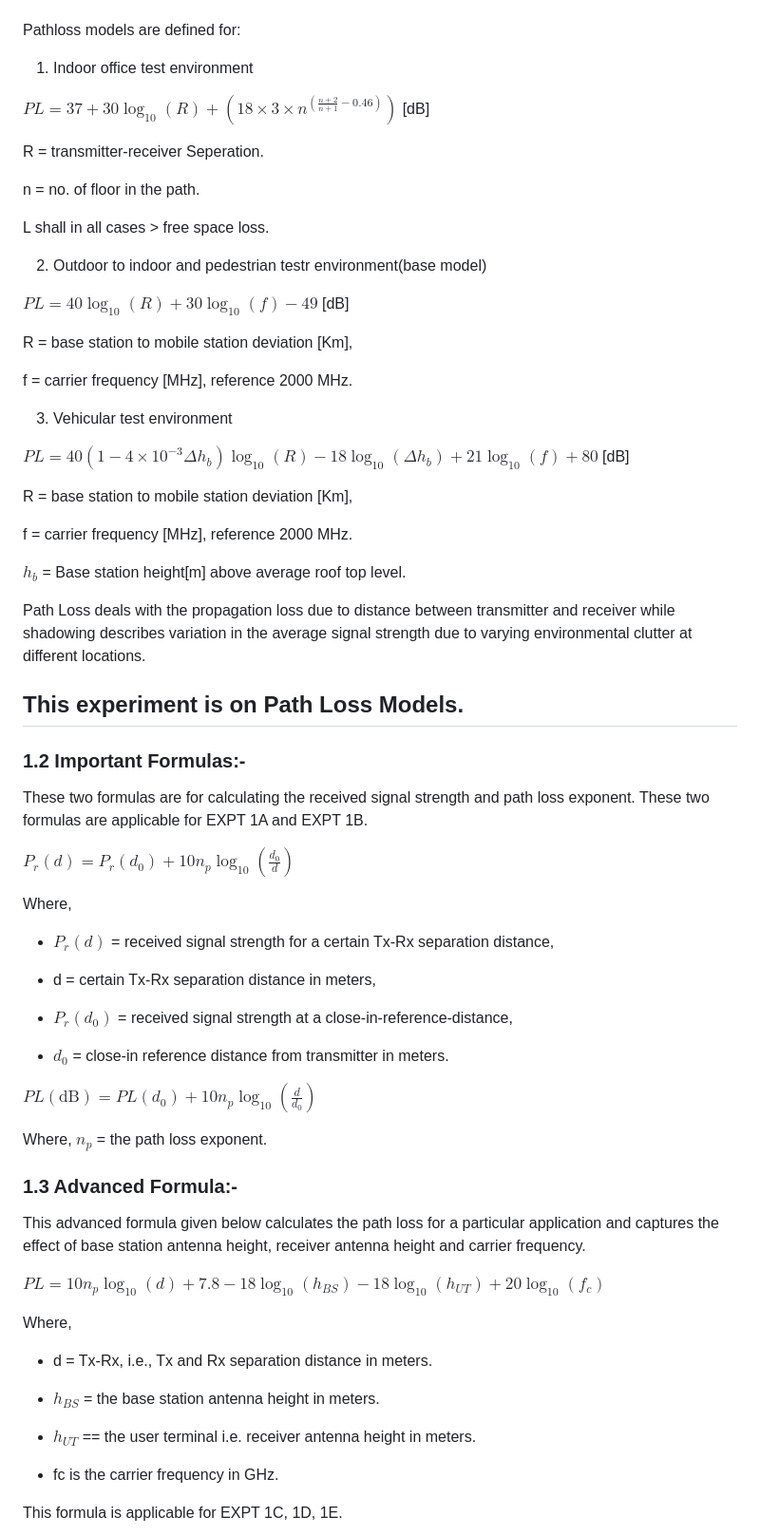
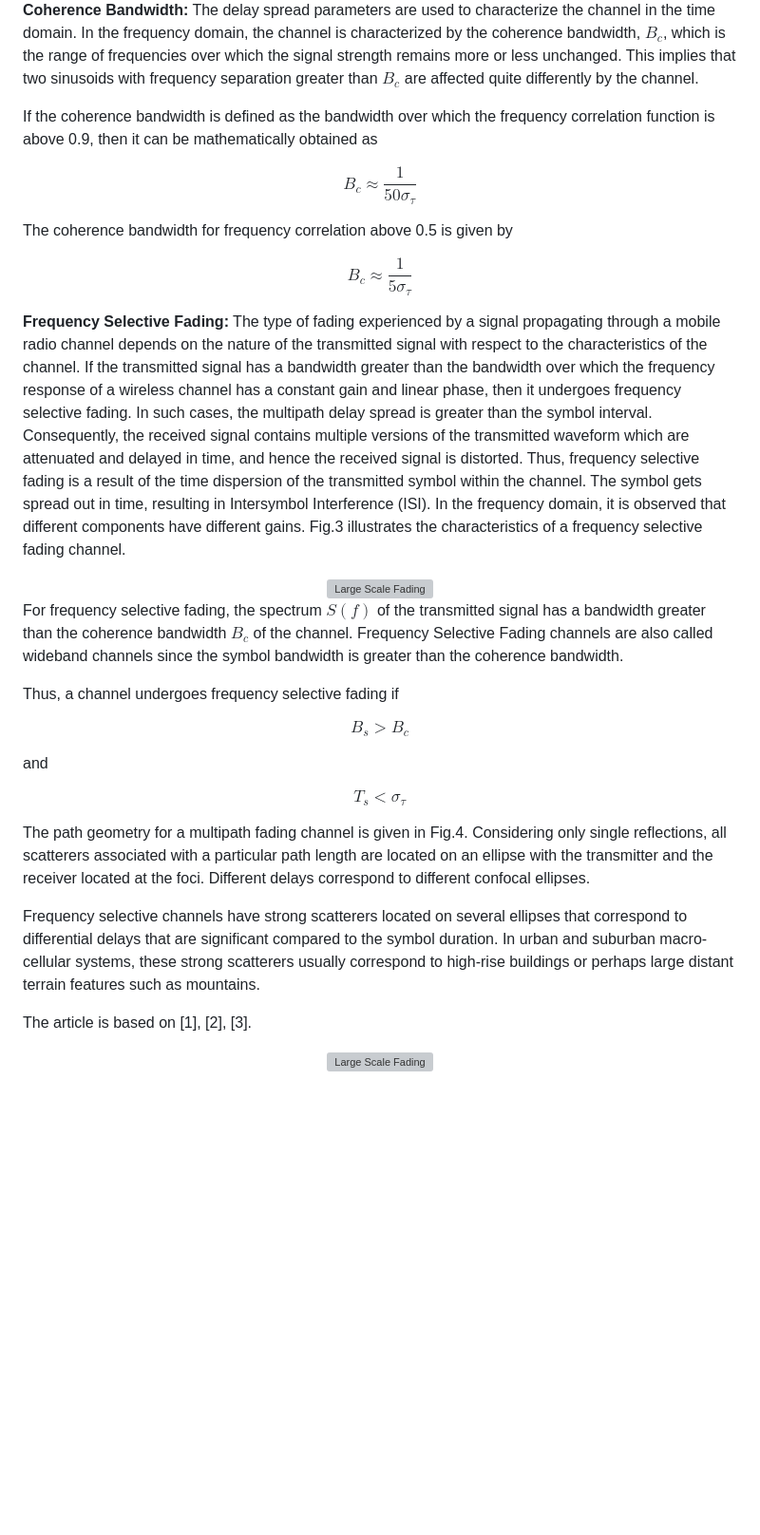
Before and after one commit to virtual-labs/exp-freq-selective-fading-iitkgp, a Markdown page: experiment/theory.md, the part around the change printed below. Shown: that part at 95% size. Rendered like a GitHub page; blank space fills up the shorter version; grey boxes are pictures that could not be loaded.

```diff
--- a/experiment/theory.md
+++ b/experiment/theory.md
@@ -114,76 +44,38 @@ $\overline{PL}(\text{dB}) = \overline{PL}(d_0) + 10 n_p \log\left(\frac{d}{d_0}\
 
+**Coherence Bandwidth:** The delay spread parameters are used to characterize the channel in the time domain. In the frequency domain, the channel is characterized by the coherence bandwidth, $B_c$, which is the range of frequencies over which the signal strength remains more or less unchanged. This implies that two sinusoids with frequency separation greater than $B_c$ are affected quite differently by the channel.
 
-Pathloss models are defined for:
+If the coherence bandwidth is defined as the bandwidth over which the frequency correlation function is above 0.9, then it can be mathematically obtained as
 
-1. Indoor office test environment
+$$B_c \approx \frac{1}{50\sigma_\tau}$$
 
-$PL = 37 + 30\log_{10}(R) + (18 \times 3 \times n^{(\frac{n+2}{n+1} - 0.46)})$ [dB]
+The coherence bandwidth for frequency correlation above 0.5 is given by
 
-R = transmitter-receiver Seperation.
+$$B_c \approx \frac{1}{5\sigma_\tau}$$
 
-n = no. of floor in the path.
+**Frequency Selective Fading:** The type of fading experienced by a signal propagating through a mobile radio channel depends on the nature of the transmitted signal with respect to the characteristics of the channel. If the transmitted signal has a bandwidth greater than the bandwidth over which the frequency response of a wireless channel has a constant gain and linear phase, then it undergoes frequency selective fading. In such cases, the multipath delay spread is greater than the symbol interval. Consequently, the received signal contains multiple versions of the transmitted waveform which are attenuated and delayed in time, and hence the received signal is distorted. Thus, frequency selective fading is a result of the time dispersion of the transmitted symbol within the channel. The symbol gets spread out in time, resulting in Intersymbol Interference (ISI). In the frequency domain, it is observed that different components have different gains. Fig.3 illustrates the characteristics of a frequency selective fading channel.
 
-L shall in all cases > free space loss.
+<div align="center">
+    <img src="images/theory3.png" alt="Large Scale Fading">
+      </div>
 
-2. Outdoor to indoor and pedestrian testr environment(base model)
+For frequency selective fading, the spectrum $S(f)$ of the transmitted signal has a bandwidth greater than the coherence bandwidth $B_c$ of the channel. Frequency Selective Fading channels are also called wideband channels since the symbol bandwidth is greater than the coherence bandwidth.
 
-$PL = 40\log_{10}(R) + 30\log_{10}(f) - 49$ [dB]
+Thus, a channel undergoes frequency selective fading if
 
-R = base station to mobile station deviation [Km],
+$$B_s > B_c$$
 
-f = carrier frequency [MHz], reference 2000 MHz.
+and
 
-3. Vehicular test environment
+$$T_s < \sigma_\tau$$
 
-$PL = 40(1 - 4 \times 10^{-3} \Delta h_b)\log_{10}(R) - 18\log_{10}(\Delta h_b) + 21\log_{10}(f) + 80$ [dB]
+The path geometry for a multipath fading channel is given in Fig.4. Considering only single reflections, all scatterers associated with a particular path length are located on an ellipse with the transmitter and the receiver located at the foci. Different delays correspond to different confocal ellipses.
 
-R = base station to mobile station deviation [Km],
+Frequency selective channels have strong scatterers located on several ellipses that correspond to differential delays that are significant compared to the symbol duration. In urban and suburban macro-cellular systems, these strong scatterers usually correspond to high-rise buildings or perhaps large distant terrain features such as mountains.
 
-f = carrier frequency [MHz], reference 2000 MHz.
+The article is based on [1], [2], [3].
 
-$h_b$ = Base station height[m] above average roof top level.
-
-Path Loss deals with the propagation loss due to distance between transmitter and receiver while shadowing describes variation in the average signal strength due to varying environmental clutter at different locations.
-
-## This experiment is on Path Loss Models.
-
-### 1.2 Important Formulas:-
-
-These two formulas are for calculating the received signal strength and path loss exponent. These two formulas are applicable for EXPT 1A and EXPT 1B.
-
-$P_r(d) = P_r(d_0) + 10 n_p \log_{10}\left(\frac{d_0}{d}\right)$
-
-Where,
-
-- $P_r(d)$ = received signal strength for a certain Tx-Rx separation distance,
-
-- d = certain Tx-Rx separation distance in meters,
-
-- $P_r(d_0)$ = received signal strength at a close-in-reference-distance,
-
-- $d_0$ = close-in reference distance from transmitter in meters.
-
-$PL(\text{dB}) = PL(d_0) + 10 n_p \log_{10}\left(\frac{d}{d_0}\right)$
-
-Where,
-$n_p$ = the path loss exponent.
-
-### 1.3 Advanced Formula:-
-
-This advanced formula given below calculates the path loss for a particular application and captures the effect of base station antenna height, receiver antenna height and carrier frequency.
-
-$PL = 10 n_p \log_{10}(d) + 7.8 - 18\log_{10}(h_{BS}) - 18\log_{10}(h_{UT}) + 20\log_{10}(f_c)$
-
-Where,
-
-- d = Tx-Rx, i.e., Tx and Rx separation distance in meters.
-
-- $h_{BS}$ = the base station antenna height in meters.
-
-- $h_{UT}$ == the user terminal i.e. receiver antenna height in meters.
-
-- fc is the carrier frequency in GHz.
-
-This formula is applicable for EXPT 1C, 1D, 1E.
+<div align="center">
+    <img src="images/theory4.png" alt="Large Scale Fading">
+      </div>
 
  <script id="MathJax-script" async src="https://cdn.jsdelivr.net/npm/mathjax@3.2.2/es5/tex-mml-chtml.js"></script>
```
Also changed, not shown: other parts of experiment/theory.md (+19 -89 lines).
